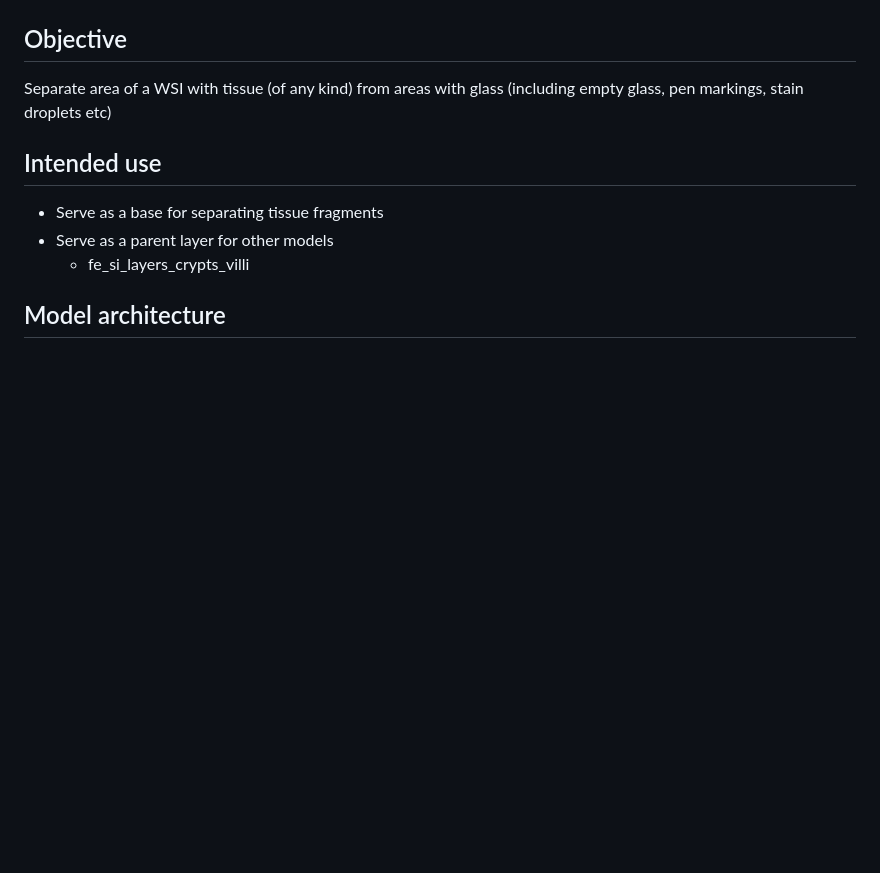
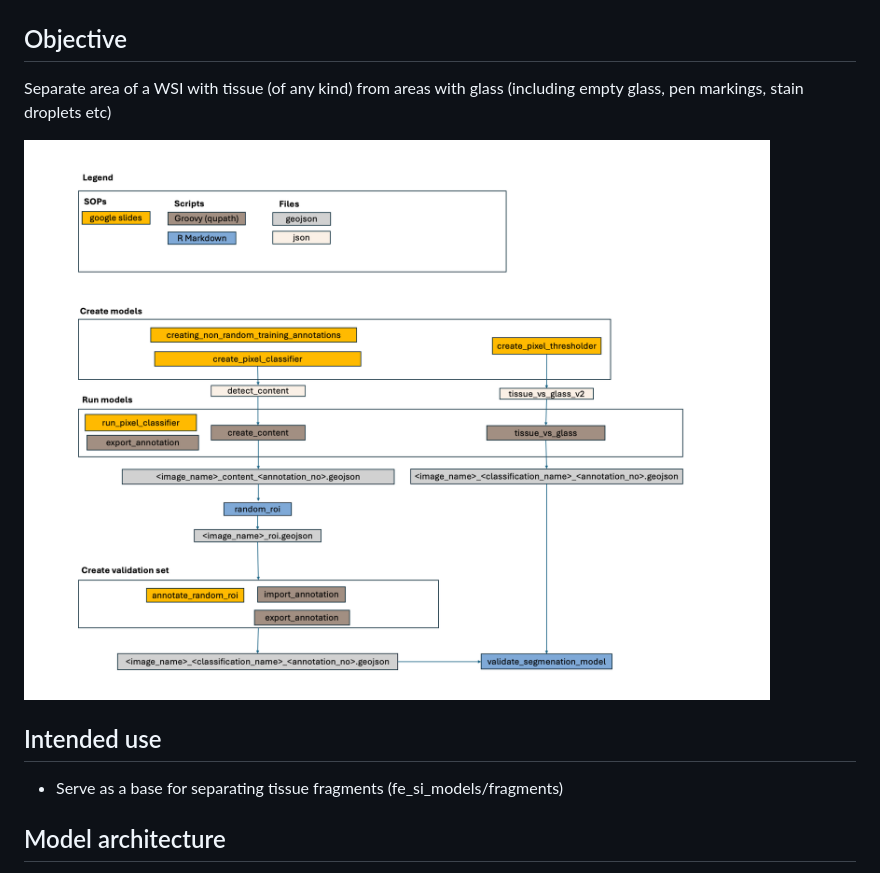
Before and after one commit to ucdavis/fe_si_models, a Markdown page: tissue_vs_glass/README.md, the part around the change. Drawn GitHub-style; pictures changed too: tissue_vs_glass/assets/overview_tissue_vs_glass.png (added); blank space fills up the shorter version.

Commit message:
updated tissue_vs_glass repo

```diff
--- a/tissue_vs_glass/README.md
+++ b/tissue_vs_glass/README.md
@@ -2,10 +2,11 @@
 Separate area of a WSI with tissue (of any kind) from areas with glass (including
 empty glass, pen markings, stain droplets etc)
 
+![Schematic](assets/overview_tissue_vs_glass.png)
+
 ## Intended use
-- Serve as a base for separating tissue fragments <INSERT LINK>
-- Serve as a parent layer for other models
-  - fe_si_layers_crypts_villi <INSERT LINK>
+- Serve as a base for separating tissue fragments (fe_si_models/fragments)
+
 
 ## Model architecture
 - Multi-layer perceptron (MLP) (a shallow artificial neural network ANN)
```
Also changed, not shown: 6 other files.
